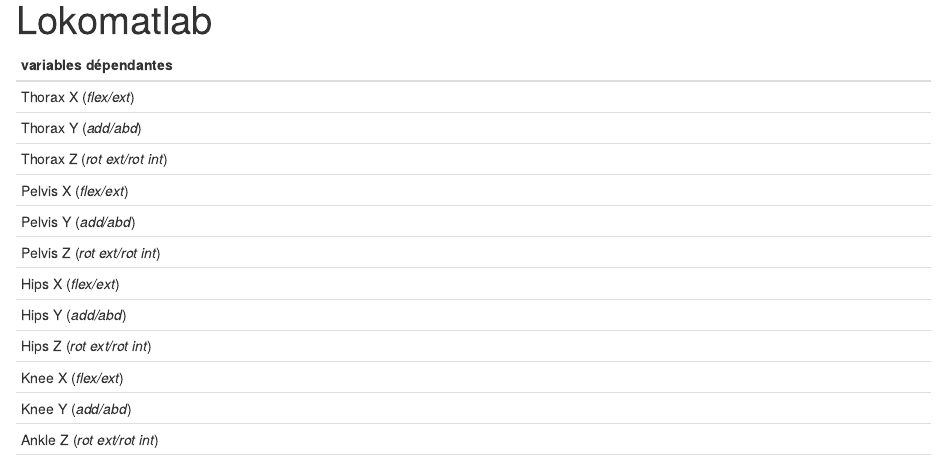
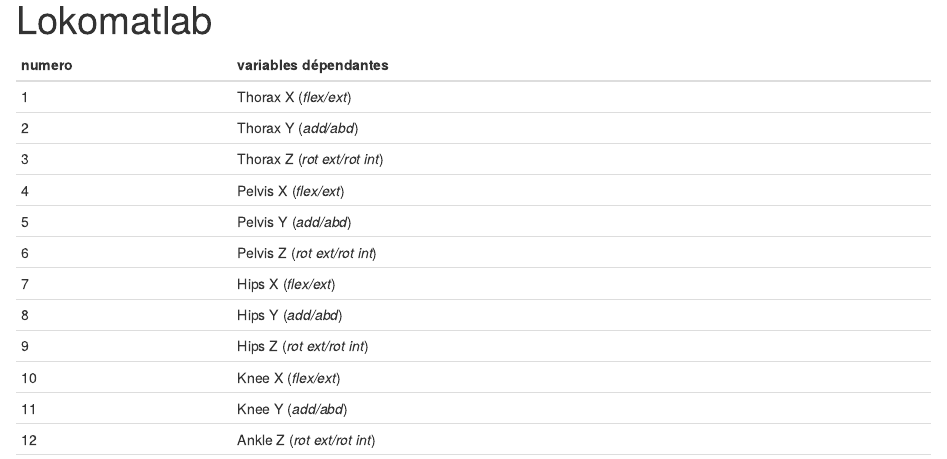
Before and after one commit to romainmartinez/lokomatlab, an R Markdown document (doc/conference.Rmd): the page in a window 1100 px wide, from its top. Rendered offline with R 4.5, knitr and Pandoc, with nearby package versions.

Commit message:
update lkmtlb conference

```diff
--- a/doc/conference.Rmd
+++ b/doc/conference.Rmd
@@ -5,21 +5,21 @@
   pdf_document: default
 ---
 
-| variables dépendantes        |
-|------------------------------|
-| Thorax X (*flex/ext*)        |
-| Thorax Y (*add/abd*)         |
-| Thorax Z (*rot ext/rot int*) |
-| Pelvis X (*flex/ext*) |
-| Pelvis Y (*add/abd*) |
-| Pelvis Z (*rot ext/rot int*) |
-| Hips X (*flex/ext*) |
-| Hips Y (*add/abd*) |
-| Hips Z (*rot ext/rot int*) |
-| Knee X (*flex/ext*) |
-| Knee Y (*add/abd*) |
-| Ankle Z (*rot ext/rot int*) |
-| Foot progress Z (*rot ext/rot int*) |
+| numero | variables dépendantes        |
+|--------|------------------------------|
+| 1      | Thorax X (*flex/ext*)        |
+| 2      | Thorax Y (*add/abd*)         |
+| 3      | Thorax Z (*rot ext/rot int*) |
+| 4      | Pelvis X (*flex/ext*)        |
+| 5      | Pelvis Y (*add/abd*)         |
+| 6      | Pelvis Z (*rot ext/rot int*) |
+| 7      | Hips X (*flex/ext*)          |
+| 8      | Hips Y (*add/abd*)           |
+| 9      | Hips Z (*rot ext/rot int*)   |
+| 10     | Knee X (*flex/ext*)          |
+| 11     | Knee Y (*add/abd*)           |
+| 12     | Ankle Z (*rot ext/rot int*)  |
+| 13     | Foot progress Z (*rot ext/rot int*) |
 
 ## Plan statistique "idéal"
 
```
Also changed, not shown: doc/conference.Rmd (2 more changed lines), 3 other files.
